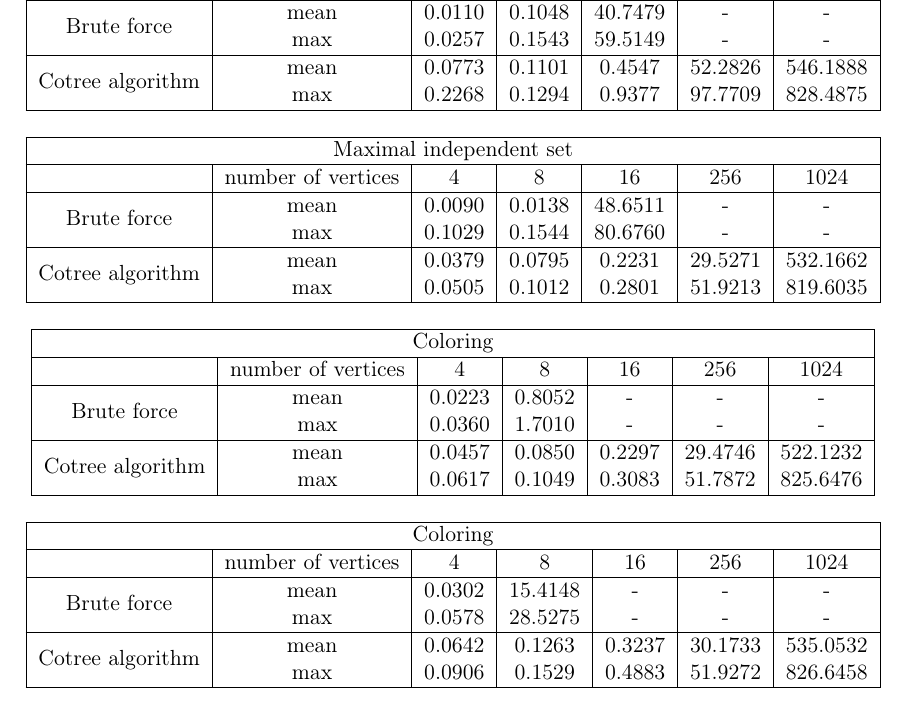
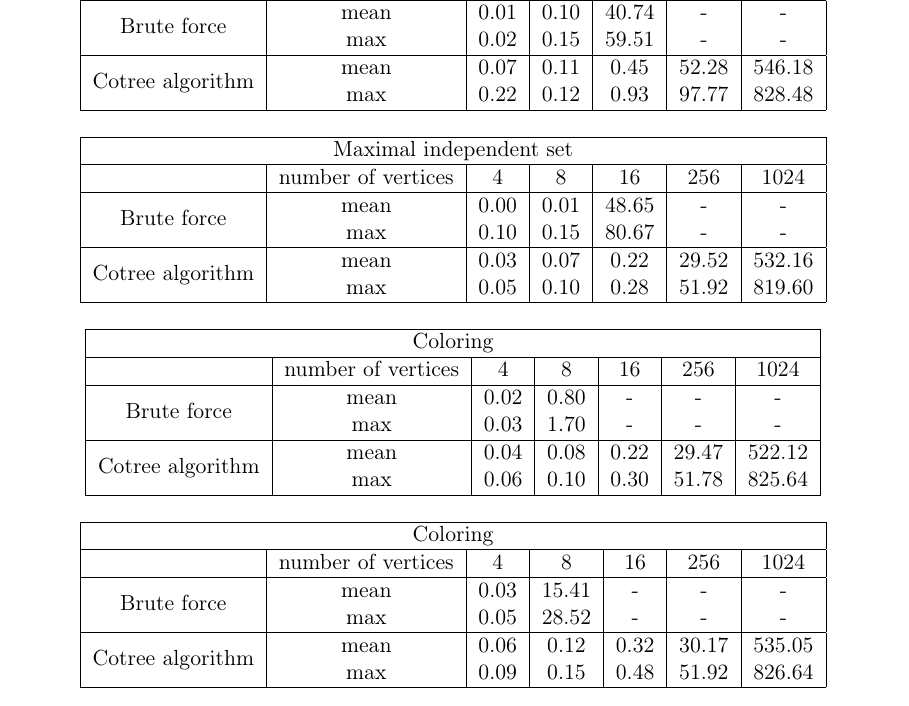
Before and after one commit to marcin-serwin/cographs, a LaTeX thesis (paper/main.tex, which reads paper/body/40-experiments.tex): part of page 33 of 34, cut so that both start at the same text. Compiled offline with pdfLaTeX.

Commit message:
Reduce the resolution of recorder times

```diff
--- a/paper/body/40-experiments.tex
+++ b/paper/body/40-experiments.tex
@@ -53,16 +53,16 @@ The tests are split into categories by size - 4, 8, 16, 128 and 1024  vertices.
 \begin{center}
     \begin{tabular}{|c|c|c|c|c|c|c|}
         \hline
-        \multicolumn{7}{|c|}{Maximal clique}                                                                    \\
+        \multicolumn{7}{|c|}{Maximal clique}                                                          \\
         \hline
-                                          & number of vertices & 4      & 8      & 16      & 256     & 1024     \\
+                                          & number of vertices & 4    & 8    & 16    & 256   & 1024   \\
         \hline
 
-        \multirow{2}{*}{Brute force}      & mean               & 0.0110 & 0.1048 & 40.7479 & -       & -        \\
-                                          & max                & 0.0257 & 0.1543 & 59.5149 & -       & -        \\
+        \multirow{2}{*}{Brute force}      & mean               & 0.01 & 0.10 & 40.74 & -     & -      \\
+                                          & max                & 0.02 & 0.15 & 59.51 & -     & -      \\
         \hline
-        \multirow{2}{*}{Cotree algorithm} & mean               & 0.0773 & 0.1101 & 0.4547  & 52.2826 & 546.1888 \\
-                                          & max                & 0.2268 & 0.1294 & 0.9377  & 97.7709 & 828.4875 \\
+        \multirow{2}{*}{Cotree algorithm} & mean               & 0.07 & 0.11 & 0.45  & 52.28 & 546.18 \\
+                                          & max                & 0.22 & 0.12 & 0.93  & 97.77 & 828.48 \\
         \hline
     \end{tabular}
 \end{center}
@@ -71,16 +71,16 @@ The tests are split into categories by size - 4, 8, 16, 128 and 1024  vertices.
 \begin{center}
     \begin{tabular}{|c|c|c|c|c|c|c|}
         \hline
-        \multicolumn{7}{|c|}{Maximal independent set}                                                           \\
+        \multicolumn{7}{|c|}{Maximal independent set}                                                 \\
         \hline
-                                          & number of vertices & 4      & 8      & 16      & 256     & 1024     \\
+                                          & number of vertices & 4    & 8    & 16    & 256   & 1024   \\
         \hline
 
-        \multirow{2}{*}{Brute force}      & mean               & 0.0090 & 0.0138 & 48.6511 & -       & -        \\
-                                          & max                & 0.1029 & 0.1544 & 80.6760 & -       & -        \\
+        \multirow{2}{*}{Brute force}      & mean               & 0.00 & 0.01 & 48.65 & -     & -      \\
+                                          & max                & 0.10 & 0.15 & 80.67 & -     & -      \\
         \hline
-        \multirow{2}{*}{Cotree algorithm} & mean               & 0.0379 & 0.0795 & 0.2231  & 29.5271 & 532.1662 \\
-                                          & max                & 0.0505 & 0.1012 & 0.2801  & 51.9213 & 819.6035 \\
+        \multirow{2}{*}{Cotree algorithm} & mean               & 0.03 & 0.07 & 0.22  & 29.52 & 532.16 \\
+                                          & max                & 0.05 & 0.10 & 0.28  & 51.92 & 819.60 \\
         \hline
     \end{tabular}
 \end{center}
@@ -89,16 +89,16 @@ The tests are split into categories by size - 4, 8, 16, 128 and 1024  vertices.
 \begin{center}
     \begin{tabular}{|c|c|c|c|c|c|c|}
         \hline
-        \multicolumn{7}{|c|}{Coloring}                                                                         \\
+        \multicolumn{7}{|c|}{Coloring}                                                               \\
         \hline
-                                          & number of vertices & 4      & 8      & 16     & 256     & 1024     \\
+                                          & number of vertices & 4    & 8    & 16   & 256   & 1024   \\
         \hline
 
-        \multirow{2}{*}{Brute force}      & mean               & 0.0223 & 0.8052 & -      & -       & -        \\
-                                          & max                & 0.0360 & 1.7010 & -      & -       & -        \\
+        \multirow{2}{*}{Brute force}      & mean               & 0.02 & 0.80 & -    & -     & -      \\
+                                          & max                & 0.03 & 1.70 & -    & -     & -      \\
         \hline
-        \multirow{2}{*}{Cotree algorithm} & mean               & 0.0457 & 0.0850 & 0.2297 & 29.4746 & 522.1232 \\
-                                          & max                & 0.0617 & 0.1049 & 0.3083 & 51.7872 & 825.6476 \\
+        \multirow{2}{*}{Cotree algorithm} & mean               & 0.04 & 0.08 & 0.22 & 29.47 & 522.12 \\
+                                          & max                & 0.06 & 0.10 & 0.30 & 51.78 & 825.64 \\
         \hline
     \end{tabular}
 \end{center}
@@ -106,16 +106,16 @@ The tests are split into categories by size - 4, 8, 16, 128 and 1024  vertices.
 \begin{center}
     \begin{tabular}{|c|c|c|c|c|c|c|}
         \hline
-        \multicolumn{7}{|c|}{Coloring}                                                                          \\
+        \multicolumn{7}{|c|}{Coloring}                                                                \\
         \hline
-                                          & number of vertices & 4      & 8       & 16     & 256     & 1024     \\
+                                          & number of vertices & 4    & 8     & 16   & 256   & 1024   \\
         \hline
 
-        \multirow{2}{*}{Brute force}      & mean               & 0.0302 & 15.4148 & -      & -       & -        \\
-                                          & max                & 0.0578 & 28.5275 & -      & -       & -        \\
+        \multirow{2}{*}{Brute force}      & mean               & 0.03 & 15.41 & -    & -     & -      \\
+                                          & max                & 0.05 & 28.52 & -    & -     & -      \\
         \hline
-        \multirow{2}{*}{Cotree algorithm} & mean               & 0.0642 & 0.1263  & 0.3237 & 30.1733 & 535.0532 \\
-                                          & max                & 0.0906 & 0.1529  & 0.4883 & 51.9272 & 826.6458 \\
+        \multirow{2}{*}{Cotree algorithm} & mean               & 0.06 & 0.12  & 0.32 & 30.17 & 535.05 \\
+                                          & max                & 0.09 & 0.15  & 0.48 & 51.92 & 826.64 \\
         \hline
     \end{tabular}
 \end{center}
```
Also changed, not shown: paper/body/40-experiments.tex (32 more changed lines).
